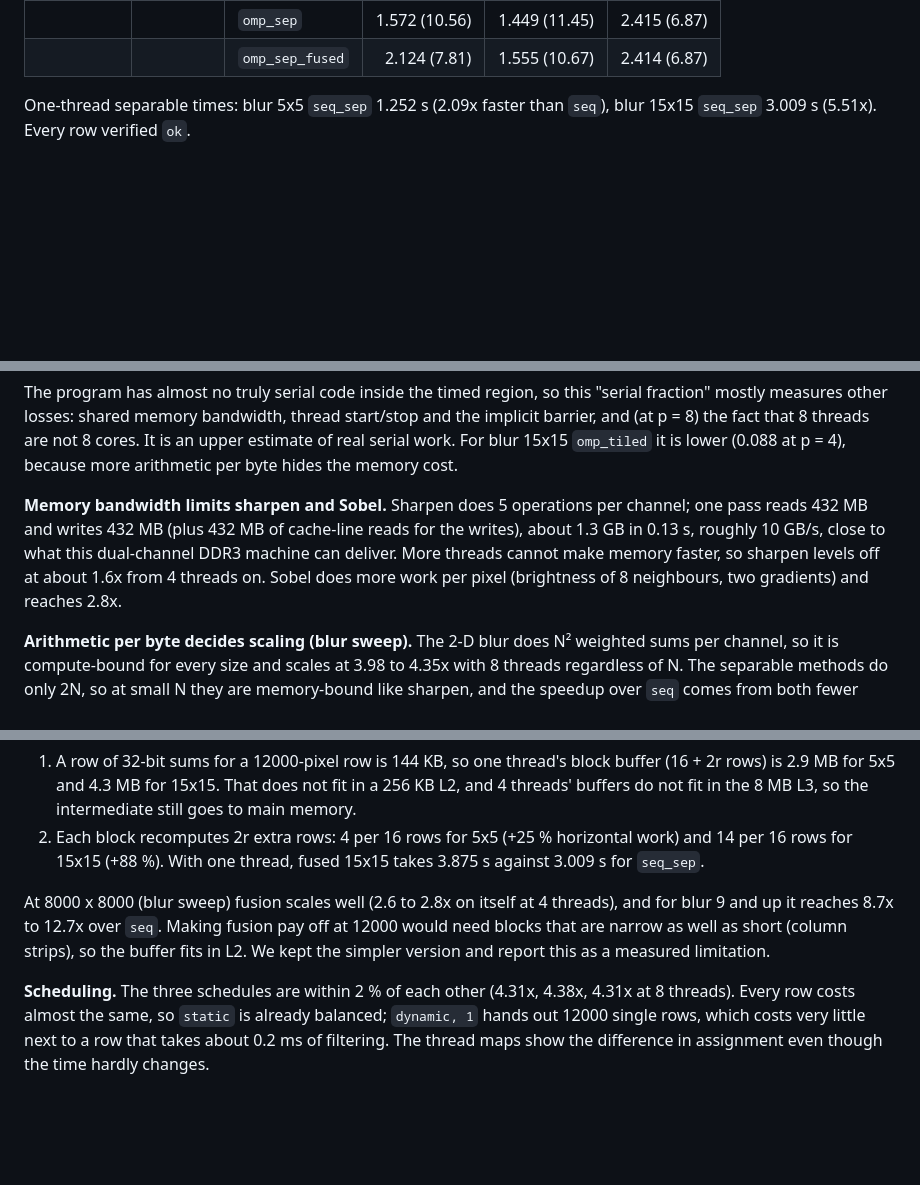
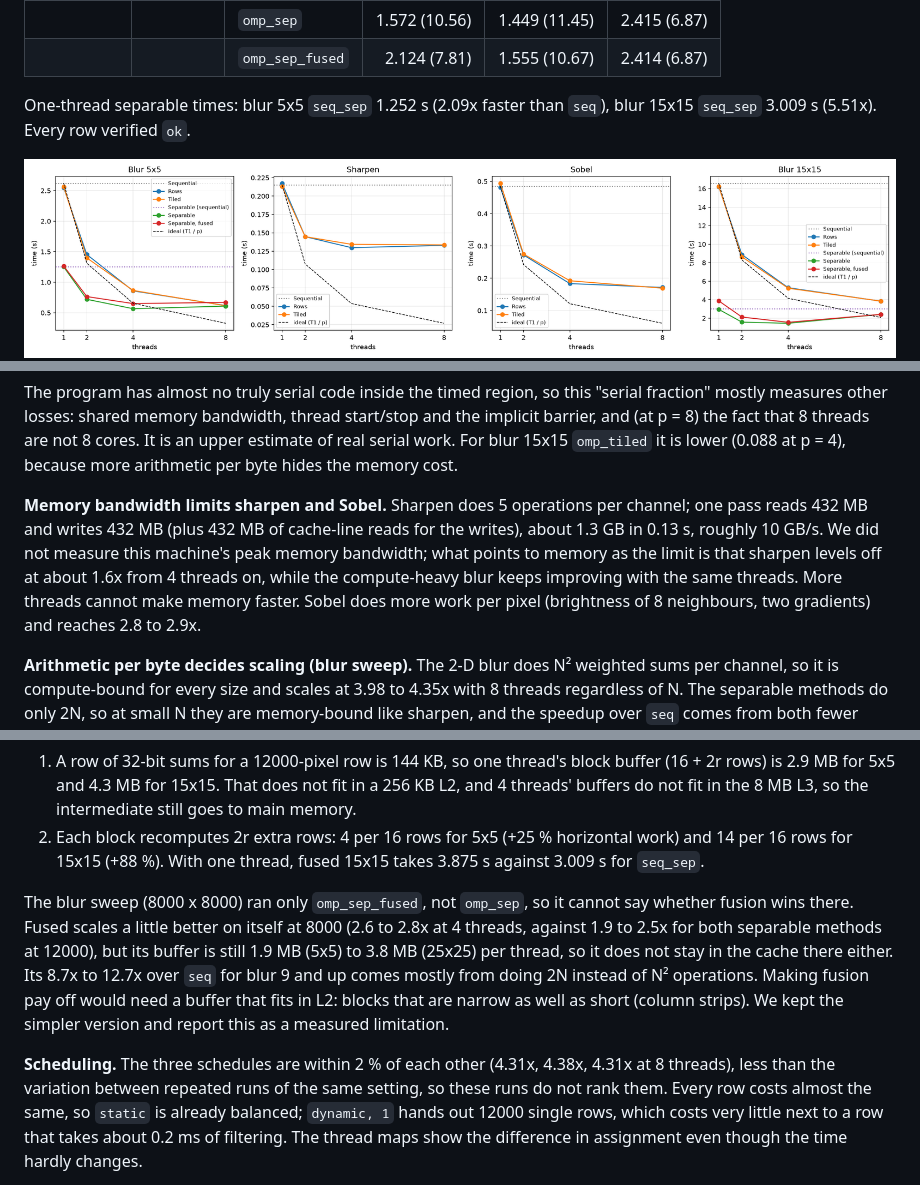
Before and after one commit to ShayanAhmed12/Parallel-Image-Convolution, a Markdown page: REPORT.md, 3 parts joined by grey strips. Rendered like a GitHub page; pictures changed too: results/plots/speedup.png, results/plots/time.png (added); blank space fills up the shorter version.

```diff
--- a/REPORT.md
+++ b/REPORT.md
@@ -97,6 +100,7 @@ Time in seconds, speedup T1 / Tp in brackets.
 One-thread separable times: blur 5x5 `seq_sep` 1.252 s (2.09x faster than `seq`),
 blur 15x15 `seq_sep` 3.009 s (5.51x). Every row verified `ok`.
 
+![time](results/plots/time.png)
 ![speedup](results/plots/speedup.png)
 ![efficiency](results/plots/efficiency.png)
 
@@ -166,10 +170,12 @@ is lower (0.088 at p = 4), because more arithmetic per byte hides the memory cos
 
 **Memory bandwidth limits sharpen and Sobel.** Sharpen does 5 operations per
 channel; one pass reads 432 MB and writes 432 MB (plus 432 MB of cache-line reads
-for the writes), about 1.3 GB in 0.13 s, roughly 10 GB/s, close to what this
-dual-channel DDR3 machine can deliver. More threads cannot make memory faster, so
-sharpen levels off at about 1.6x from 4 threads on. Sobel does more work per pixel
-(brightness of 8 neighbours, two gradients) and reaches 2.8x.
+for the writes), about 1.3 GB in 0.13 s, roughly 10 GB/s. We did not measure this
+machine's peak memory bandwidth; what points to memory as the limit is that sharpen
+levels off at about 1.6x from 4 threads on, while the compute-heavy blur keeps
+improving with the same threads. More threads cannot make memory faster. Sobel does
+more work per pixel (brightness of 8 neighbours, two gradients) and reaches 2.8 to
+2.9x.
 
 **Arithmetic per byte decides scaling (blur sweep).** The 2-D blur does N² weighted
 sums per channel, so it is compute-bound for every size and scales at 3.98 to 4.35x
@@ -195,14 +201,18 @@ contrary to what we expected. Two reasons, both visible in the numbers:
    work) and 14 per 16 rows for 15x15 (+88 %). With one thread, fused 15x15 takes
    3.875 s against 3.009 s for `seq_sep`.
 
-At 8000 x 8000 (blur sweep) fusion scales well (2.6 to 2.8x on itself at 4 threads),
-and for blur 9 and up it reaches 8.7x to 12.7x over `seq`. Making fusion pay off at
-12000 would need blocks that are narrow as well as short (column strips), so the
-buffer fits in L2. We kept the simpler version and report this as a measured
-limitation.
+The blur sweep (8000 x 8000) ran only `omp_sep_fused`, not `omp_sep`, so it cannot
+say whether fusion wins there. Fused scales a little better on itself at 8000 (2.6
+to 2.8x at 4 threads, against 1.9 to 2.5x for both separable methods at 12000), but
+its buffer is still 1.9 MB (5x5) to 3.8 MB (25x25) per thread, so it does not stay
+in the cache there either. Its 8.7x to 12.7x over `seq` for blur 9 and up comes
+mostly from doing 2N instead of N² operations. Making fusion pay off would need a
+buffer that fits in L2: blocks that are narrow as well as short (column strips). We
+kept the simpler version and report this as a measured limitation.
 
 **Scheduling.** The three schedules are within 2 % of each other (4.31x, 4.38x,
-4.31x at 8 threads). Every row costs almost the same, so `static` is already
+4.31x at 8 threads), less than the variation between repeated runs of the same
+setting, so these runs do not rank them. Every row costs almost the same, so `static` is already
 balanced; `dynamic, 1` hands out 12000 single rows, which costs very little next to
 a row that takes about 0.2 ms of filtering. The thread maps show the difference in assignment
 even though the time hardly changes.
```
Also changed, not shown: other parts of REPORT.md (+12 -9 lines), README.md (+2 -2 lines), VIVA_GUIDE.md (+21 -15 lines), results/plots/efficiency.png, 1 other file.
